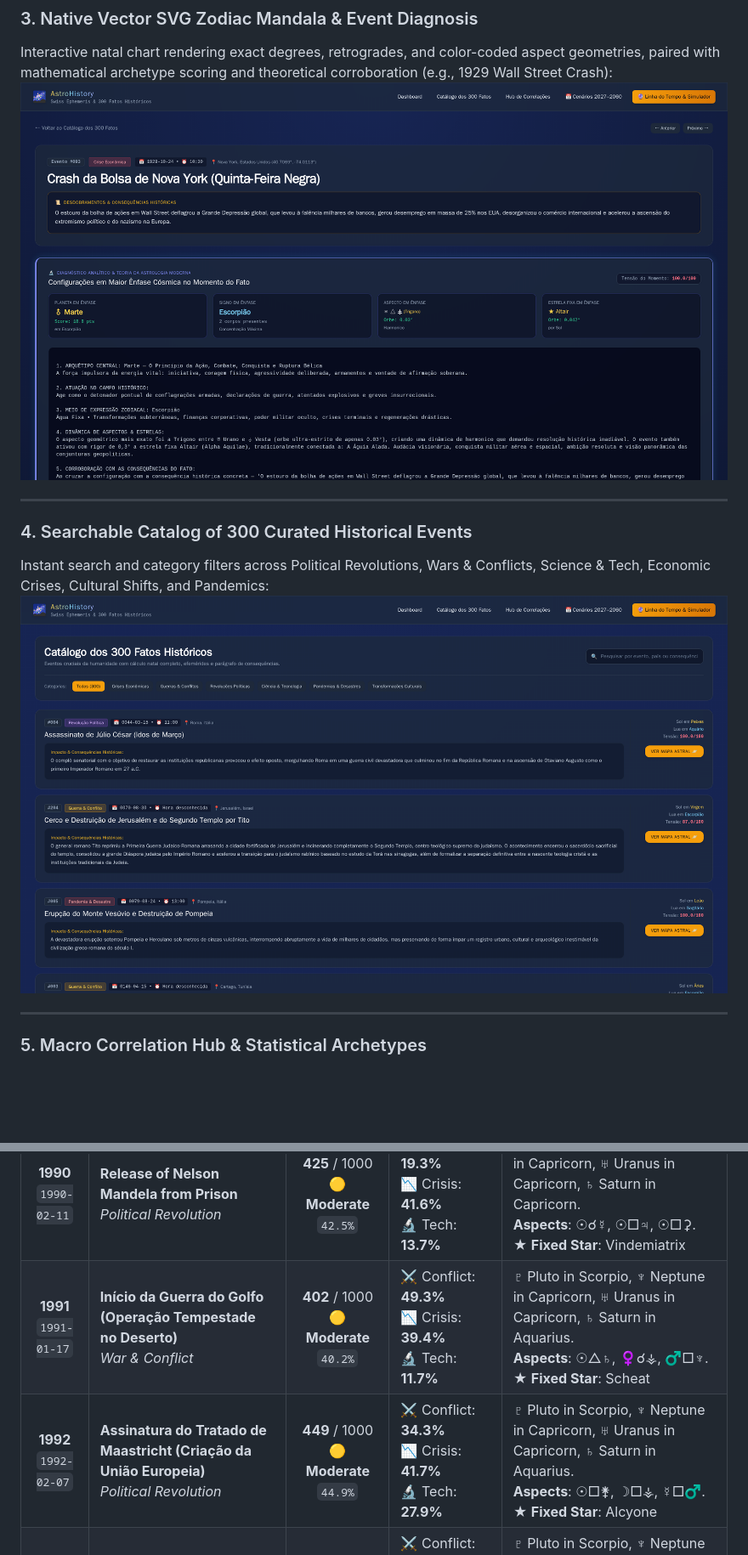
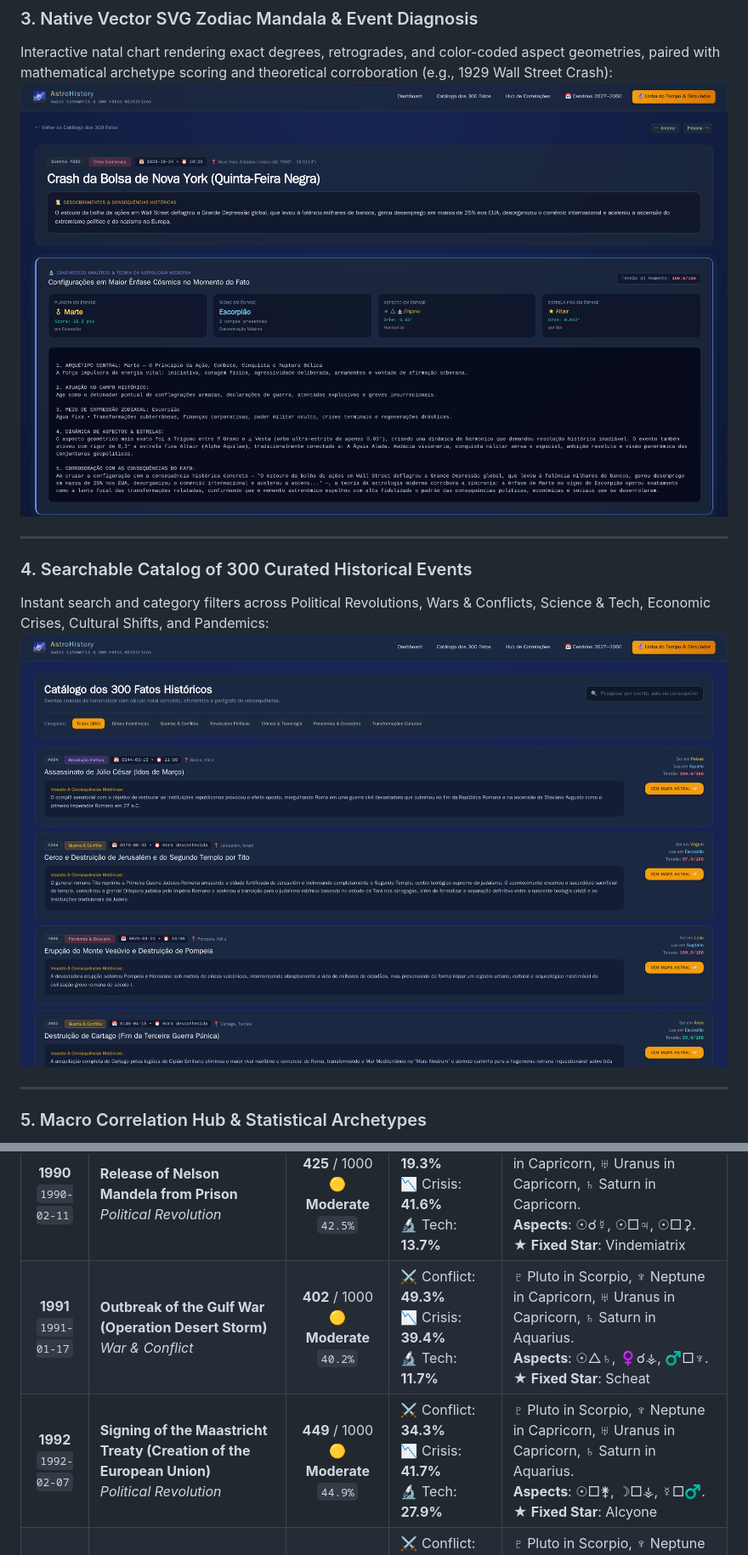
Before and after one commit to marceloasl99/astro-history, a Markdown page: README.md, 2 parts joined by grey strips. Shown at 85% size. Rendered like a GitHub page; pictures changed too: docs/screenshots/03_event_mandala.png, docs/screenshots/04_events_catalog.png; blank space fills up the shorter version.

Commit message:
docs: fully translate README to English, add Portuguese edition README_PT, and update high-DPI screenshots

```diff
--- a/README.md
+++ b/README.md
@@ -324,8 +326,8 @@ Below is the complete technical breakdown of dates, events, mathematical percent
 | **1988**<br/>`1988-10-05` | **1988 Citizen Constitution of Brazil**<br/>*Political Revolution* | **990** / 1000<br/>🔴 **Critical**<br/>`99.0%` | ⚔️ Conflict: **82.4%**<br/>📉 Crisis: **99.0%**<br/>🔬 Tech: **24.6%** | ♇ Pluto in Scorpio, ♆ Neptune in Capricorn, ♅ Uranus in Sagittarius, ♄ Saturn in Sagittarius. <br/>**Aspects**: ☉☍♄, ☉☍♅, ☉□⚳. <br/>★ **Fixed Star**: Scheat |
 | **1989**<br/>`1989-06-04` | **Tiananmen Square Protests & Massacre**<br/>*Political Revolution* | **990** / 1000<br/>🔴 **Critical**<br/>`99.0%` | ⚔️ Conflict: **80.6%**<br/>📉 Crisis: **99.0%**<br/>🔬 Tech: **17.5%** | ♇ Pluto in Scorpio, ♆ Neptune in Capricorn, ♅ Uranus in Capricorn, ♄ Saturn in Capricorn. <br/>**Aspects**: ☉☌♂, ☉□♅, ☉□⚳. <br/>★ **Fixed Star**: Scheat |
 | **1990**<br/>`1990-02-11` | **Release of Nelson Mandela from Prison**<br/>*Political Revolution* | **425** / 1000<br/>🟡 **Moderate**<br/>`42.5%` | ⚔️ Conflict: **19.3%**<br/>📉 Crisis: **41.6%**<br/>🔬 Tech: **13.7%** | ♇ Pluto in Scorpio, ♆ Neptune in Capricorn, ♅ Uranus in Capricorn, ♄ Saturn in Capricorn. <br/>**Aspects**: ☉☌☿, ☉□♃, ☉□⚳. <br/>★ **Fixed Star**: Vindemiatrix |
-| **1991**<br/>`1991-01-17` | **Início da Guerra do Golfo (Operação Tempestade no Deserto)**<br/>*War & Conflict* | **402** / 1000<br/>🟡 **Moderate**<br/>`40.2%` | ⚔️ Conflict: **49.3%**<br/>📉 Crisis: **39.4%**<br/>🔬 Tech: **11.7%** | ♇ Pluto in Scorpio, ♆ Neptune in Capricorn, ♅ Uranus in Capricorn, ♄ Saturn in Aquarius. <br/>**Aspects**: ☉△♄, ♀☌⚶, ♂□♆. <br/>★ **Fixed Star**: Scheat |
-| **1992**<br/>`1992-02-07` | **Assinatura do Tratado de Maastricht (Criação da União Europeia)**<br/>*Political Revolution* | **449** / 1000<br/>🟡 **Moderate**<br/>`44.9%` | ⚔️ Conflict: **34.3%**<br/>📉 Crisis: **41.7%**<br/>🔬 Tech: **27.9%** | ♇ Pluto in Scorpio, ♆ Neptune in Capricorn, ♅ Uranus in Capricorn, ♄ Saturn in Aquarius. <br/>**Aspects**: ☉□⚵, ☽□⚶, ☿□♂. <br/>★ **Fixed Star**: Alcyone |
+| **1991**<br/>`1991-01-17` | **Outbreak of the Gulf War (Operation Desert Storm)**<br/>*War & Conflict* | **402** / 1000<br/>🟡 **Moderate**<br/>`40.2%` | ⚔️ Conflict: **49.3%**<br/>📉 Crisis: **39.4%**<br/>🔬 Tech: **11.7%** | ♇ Pluto in Scorpio, ♆ Neptune in Capricorn, ♅ Uranus in Capricorn, ♄ Saturn in Aquarius. <br/>**Aspects**: ☉△♄, ♀☌⚶, ♂□♆. <br/>★ **Fixed Star**: Scheat |
+| **1992**<br/>`1992-02-07` | **Signing of the Maastricht Treaty (Creation of the European Union)**<br/>*Political Revolution* | **449** / 1000<br/>🟡 **Moderate**<br/>`44.9%` | ⚔️ Conflict: **34.3%**<br/>📉 Crisis: **41.7%**<br/>🔬 Tech: **27.9%** | ♇ Pluto in Scorpio, ♆ Neptune in Capricorn, ♅ Uranus in Capricorn, ♄ Saturn in Aquarius. <br/>**Aspects**: ☉□⚵, ☽□⚶, ☿□♂. <br/>★ **Fixed Star**: Alcyone |
 | **1993**<br/>`1993-09-13` | **Signing of the Oslo Accords**<br/>*Political Revolution* | **883** / 1000<br/>🔴 **Critical**<br/>`88.3%` | ⚔️ Conflict: **91.7%**<br/>📉 Crisis: **68.9%**<br/>🔬 Tech: **24.5%** | ♇ Pluto in Scorpio, ♆ Neptune in Capricorn, ♅ Uranus in Capricorn, ♄ Saturn in Aquarius. <br/>**Aspects**: ☉☌♂, ☿☌♀, ☿△⚳. <br/>★ **Fixed Star**: Regulus |
 | **1994**<br/>`1994-04-07` | **Outbreak of the Rwandan Genocide**<br/>*War & Conflict* | **675** / 1000<br/>🟠 **High**<br/>`67.5%` | ⚔️ Conflict: **99.0%**<br/>📉 Crisis: **33.7%**<br/>🔬 Tech: **29.7%** | ♇ Pluto in Scorpio, ♆ Neptune in Capricorn, ♅ Uranus in Capricorn, ♄ Saturn in Pisces. <br/>**Aspects**: ☉△♂, ☽□⚴, ☽△⚵. <br/>★ **Fixed Star**: Scheat |
 | **1995**<br/>`1995-04-19` | **O Atentado a Bomba de Oklahoma City contra o Edifício Murrah**<br/>*War & Conflict* | **543** / 1000<br/>🟡 **Moderate**<br/>`54.3%` | ⚔️ Conflict: **96.5%**<br/>📉 Crisis: **30.9%**<br/>🔬 Tech: **23.8%** | ♇ Pluto in Sagittarius, ♆ Neptune in Capricorn, ♅ Uranus in Capricorn, ♄ Saturn in Pisces. <br/>**Aspects**: ☉△♇, ☉□⚵, ☉□⚶. <br/>★ **Fixed Star**: Scheat |
```
Also changed, not shown: other parts of README.md (+84 -82 lines), README_PT.md (added, +213 -0 lines), 4 other files.
